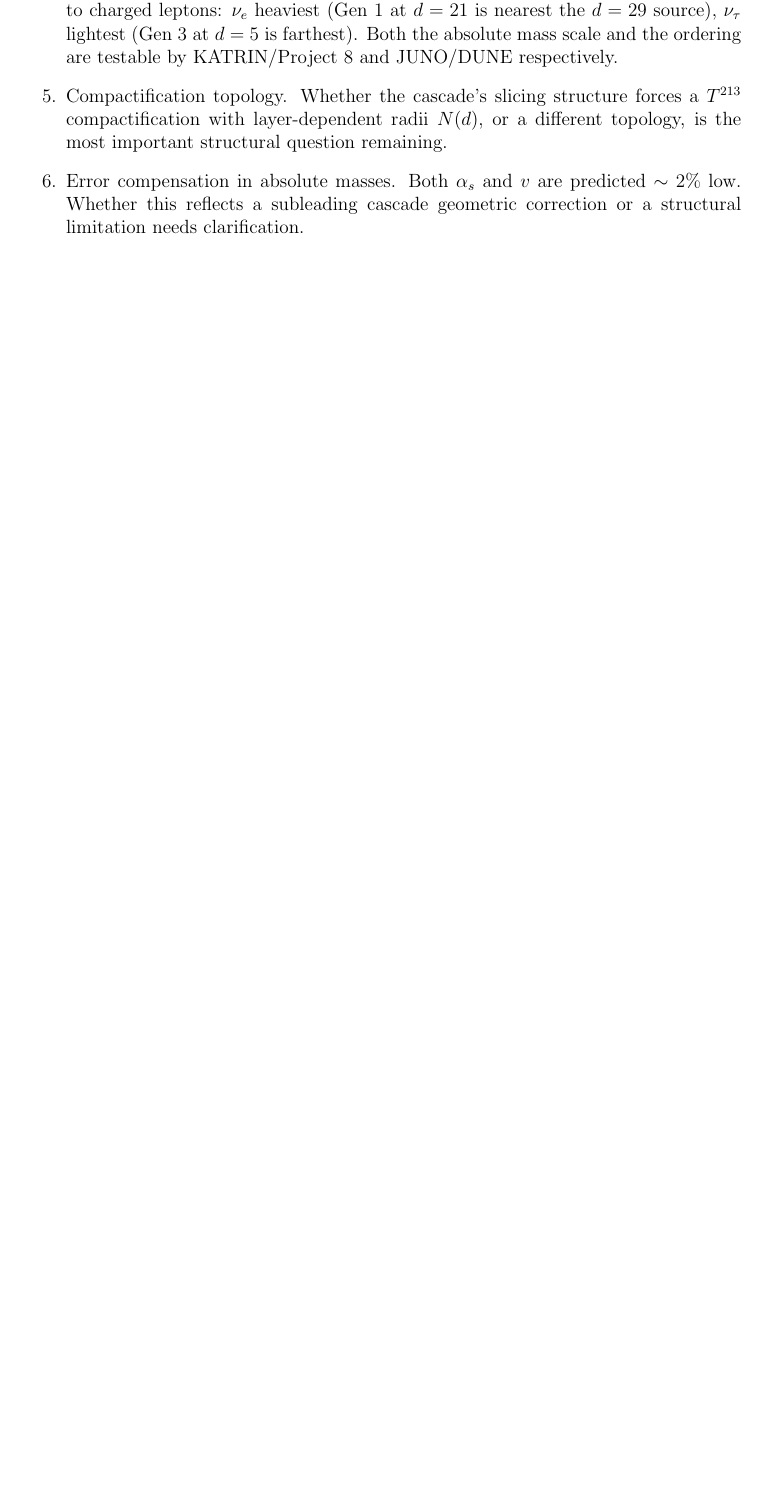
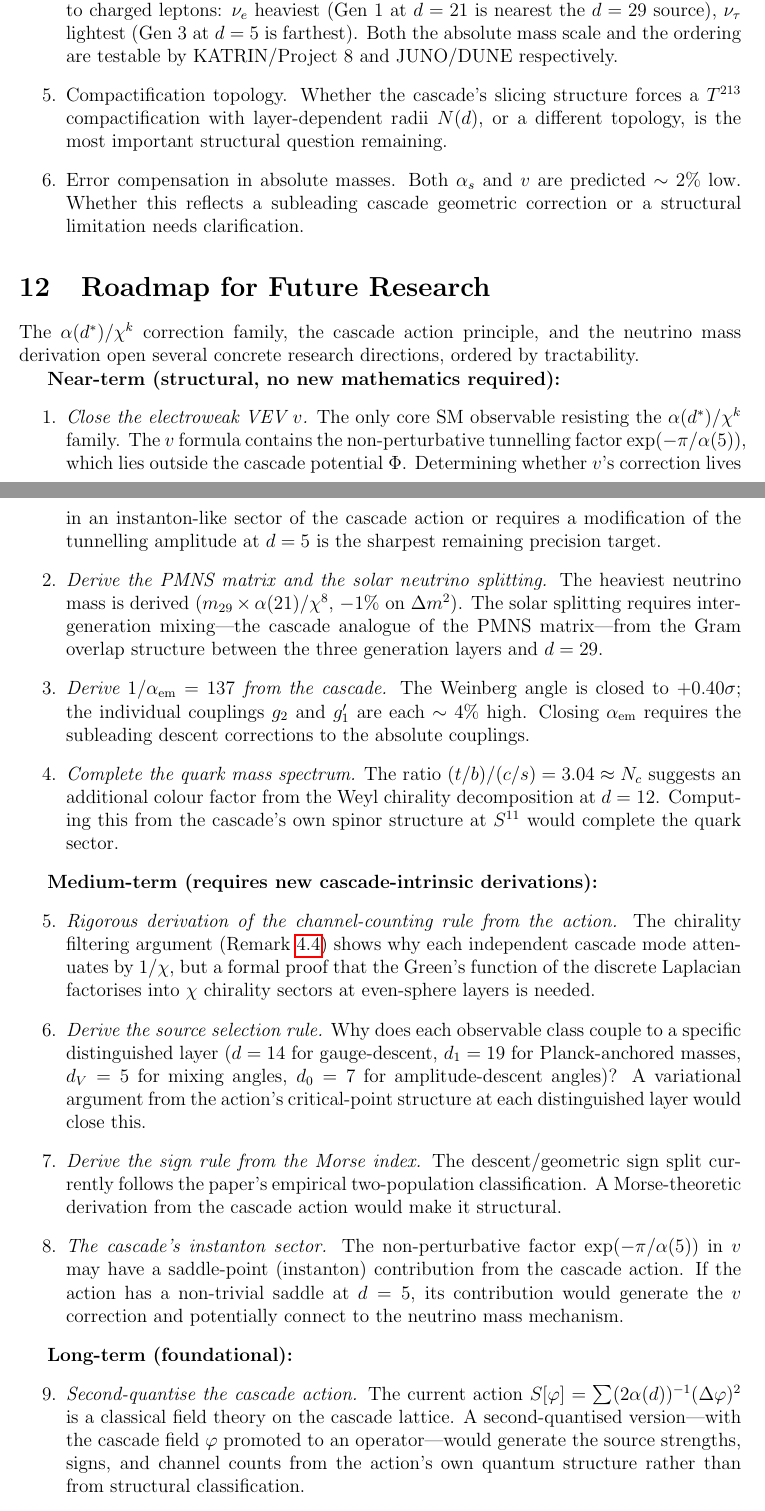
Before and after one commit to dickie81/r-infinite, a LaTeX paper (src/cascade-series-part4b.tex): part of page 23 of 26 before the commit and two parts of pages 23 and 24 of 27 after it, the two joined at a grey line, cut so that both start at the same text, the shorter picture padded with empty space. Compiled offline with pdfLaTeX.

Commit message:
Part IVb: add Roadmap for Future Research
Eleven concrete research directions organized by tractability:

NEAR-TERM (structural, no new mathematics):
  1. Close the electroweak VEV v (non-perturbative sector)
  2. Derive the PMNS matrix and solar neutrino splitting
  3. Derive 1/alpha_em = 137 from cascade corrections
  4. Complete the quark mass spectrum (colour factor from S^11)

MEDIUM-TERM (requires new cascade-intrinsic derivations):
  5. Rigorous channel-counting rule from the action's Green's function
  6. Source selection rule from the action's critical-point structure
  7. Sign rule from the Morse index of the cascade action
  8. The cascade's instanton sector (non-perturbative corrections to v)

LONG-TERM (foundational):
  9. Second-quantise the cascade action
  10. Derive time and Lorentzian signature from the action
  11. Connect to quantum gravity

https://claude.ai/code/session_01Ty7yELgDsyLtSPZ3t67WMv

```diff
--- a/src/cascade-series-part4b.tex
+++ b/src/cascade-series-part4b.tex
@@ -862,6 +862,35 @@ Hubble tension & $H_0 = 71.05$, $r_d \approx 141$~Mpc & --- & 1 \\
 \item Error compensation in absolute masses. Both $\alpha_s$ and $v$ are predicted $\sim 2\%$ low. Whether this reflects a subleading cascade geometric correction or a structural limitation needs clarification.
 \end{enumerate}
 
+\section{Roadmap for Future Research}
+
+The $\alpha(d^*)/\chi^k$ correction family, the cascade action principle, and the neutrino mass derivation open several concrete research directions, ordered by tractability.
+
+\textbf{Near-term (structural, no new mathematics required):}
+\begin{enumerate}
+\item \emph{Close the electroweak VEV $v$.} The only core SM observable resisting the $\alpha(d^*)/\chi^k$ family. The $v$ formula contains the non-perturbative tunnelling factor $\exp(-\pi/\alpha(5))$, which lies outside the cascade potential $\Phi$. Determining whether $v$'s correction lives in an instanton-like sector of the cascade action or requires a modification of the tunnelling amplitude at $d=5$ is the sharpest remaining precision target.
+\item \emph{Derive the PMNS matrix and the solar neutrino splitting.} The heaviest neutrino mass is derived ($m_{29}\times\alpha(21)/\chi^8$, $-1\%$ on $\Delta m^2$). The solar splitting requires inter-generation mixing---the cascade analogue of the PMNS matrix---from the Gram overlap structure between the three generation layers and $d=29$.
+\item \emph{Derive $1/\alpha_{\mathrm{em}}=137$ from the cascade.} The Weinberg angle is closed to $+0.40\sigma$; the individual couplings $g_2$ and $g_1'$ are each $\sim 4\%$ high. Closing $\alpha_{\mathrm{em}}$ requires the subleading descent corrections to the absolute couplings.
+\item \emph{Complete the quark mass spectrum.} The ratio $(t/b)/(c/s)=3.04\approx N_c$ suggests an additional colour factor from the Weyl chirality decomposition at $d=12$. Computing this from the cascade's own spinor structure at $S^{11}$ would complete the quark sector.
+\end{enumerate}
+
+\textbf{Medium-term (requires new cascade-intrinsic derivations):}
+\begin{enumerate}
+\setcounter{enumi}{4}
+\item \emph{Rigorous derivation of the channel-counting rule from the action.} The chirality filtering argument (Remark~\ref{rem:phase-family}) shows why each independent cascade mode attenuates by $1/\chi$, but a formal proof that the Green's function of the discrete Laplacian factorises into $\chi$ chirality sectors at even-sphere layers is needed.
+\item \emph{Derive the source selection rule.} Why does each observable class couple to a specific distinguished layer ($d=14$ for gauge-descent, $d_1=19$ for Planck-anchored masses, $d_V=5$ for mixing angles, $d_0=7$ for amplitude-descent angles)? A variational argument from the action's critical-point structure at each distinguished layer would close this.
+\item \emph{Derive the sign rule from the Morse index.} The descent/geometric sign split currently follows the paper's empirical two-population classification. A Morse-theoretic derivation from the cascade action would make it structural.
+\item \emph{The cascade's instanton sector.} The non-perturbative factor $\exp(-\pi/\alpha(5))$ in $v$ may have a saddle-point (instanton) contribution from the cascade action. If the action has a non-trivial saddle at $d=5$, its contribution would generate the $v$ correction and potentially connect to the neutrino mass mechanism.
+\end{enumerate}
+
+\textbf{Long-term (foundational):}
+\begin{enumerate}
+\setcounter{enumi}{8}
+\item \emph{Second-quantise the cascade action.} The current action $S[\varphi]=\sum(2\alpha(d))^{-1}(\Delta\varphi)^2$ is a classical field theory on the cascade lattice. A second-quantised version---with the cascade field $\varphi$ promoted to an operator---would generate the source strengths, signs, and channel counts from the action's own quantum structure rather than from structural classification.
+\item \emph{Derive time and the Lorentzian signature from the cascade action.} Part~III derives Lorentzian signature from the oscillatory propagator; the cascade action should reproduce this as a Wick rotation of the discrete Laplacian.
+\item \emph{Connect to quantum gravity.} The cascade derives QM and GR separately from the same source. Whether the cascade action generates a consistent quantum gravity---or whether the cascade IS quantum gravity in a specific sense---is the deepest open question.
+\end{enumerate}
+
 \section{Confidence Assessment}
 
 \textbf{Two-population systematic and its first-order correction.} At leading order, descent-dependent quantities carry uniformly negative deviations ($-0.13\%$ to $-2.20\%$, 7/7 negative), while geometric quantities carry positive deviations ($+0.56\%$ to $+2.76\%$, 4/4 positive). The Part~0 Supplement derives a first-order correction $\delta Q/Q_0 = \sum_{\mathrm{adj}}(1-C_{d,d+1}^2)$ --- a sum of Beta function ratios with no free parameters --- that reduces descent deviations from $\sim\!2\%$ to sub-$1\%$: $\alpha_s$ ($-1.7\% \to -0.5\%$), $m_\tau$ ($-1.2\% \to -0.1\%$), $m_\tau/m_\mu$ ($-1.7\% \to -0.8\%$), $v$ ($-2.2\% \to -1.0\%$). Geometric quantities are unchanged (they carry no descent correction). A second-order observable-dependent factor remains open (Section~15.8.1 of the Supplement).
```
